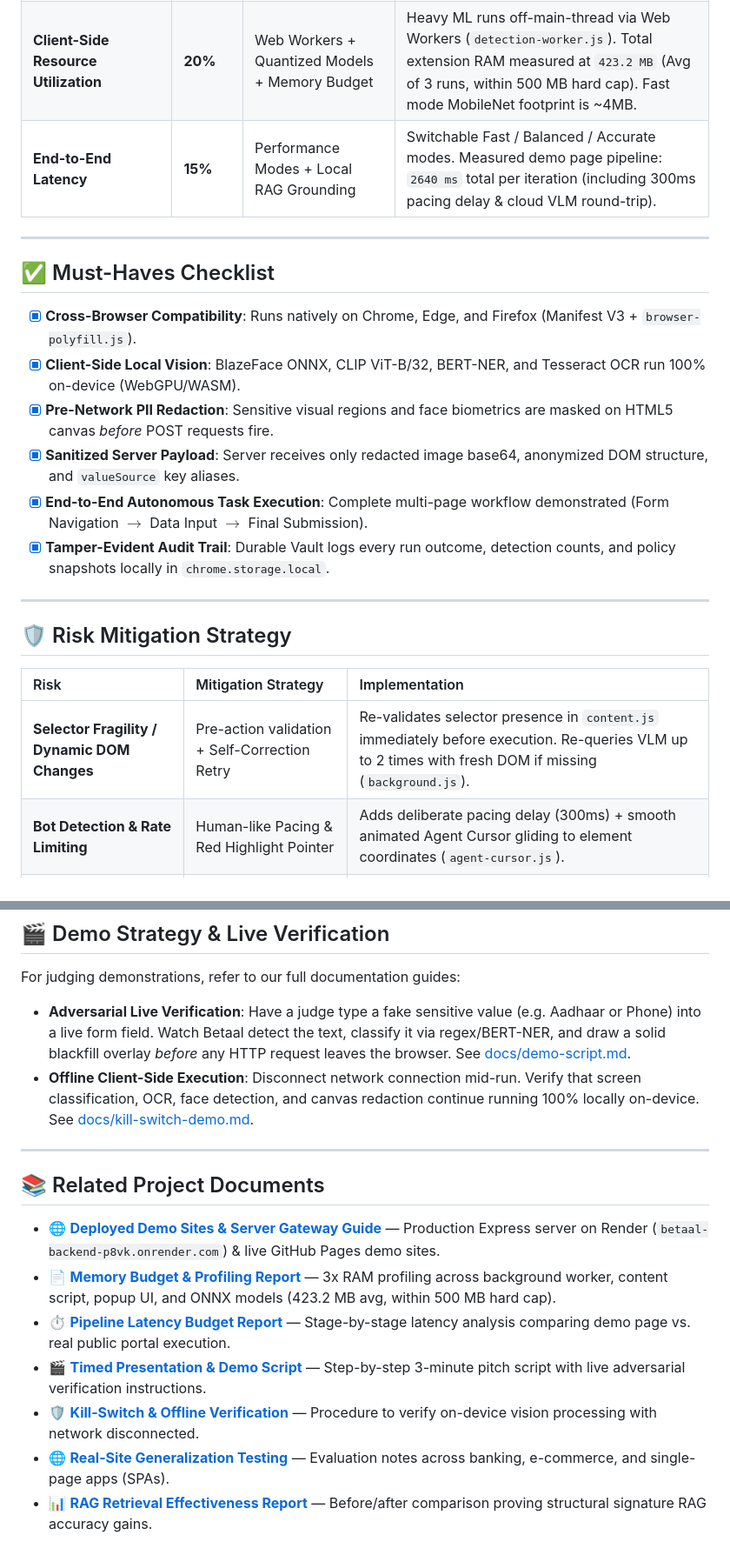
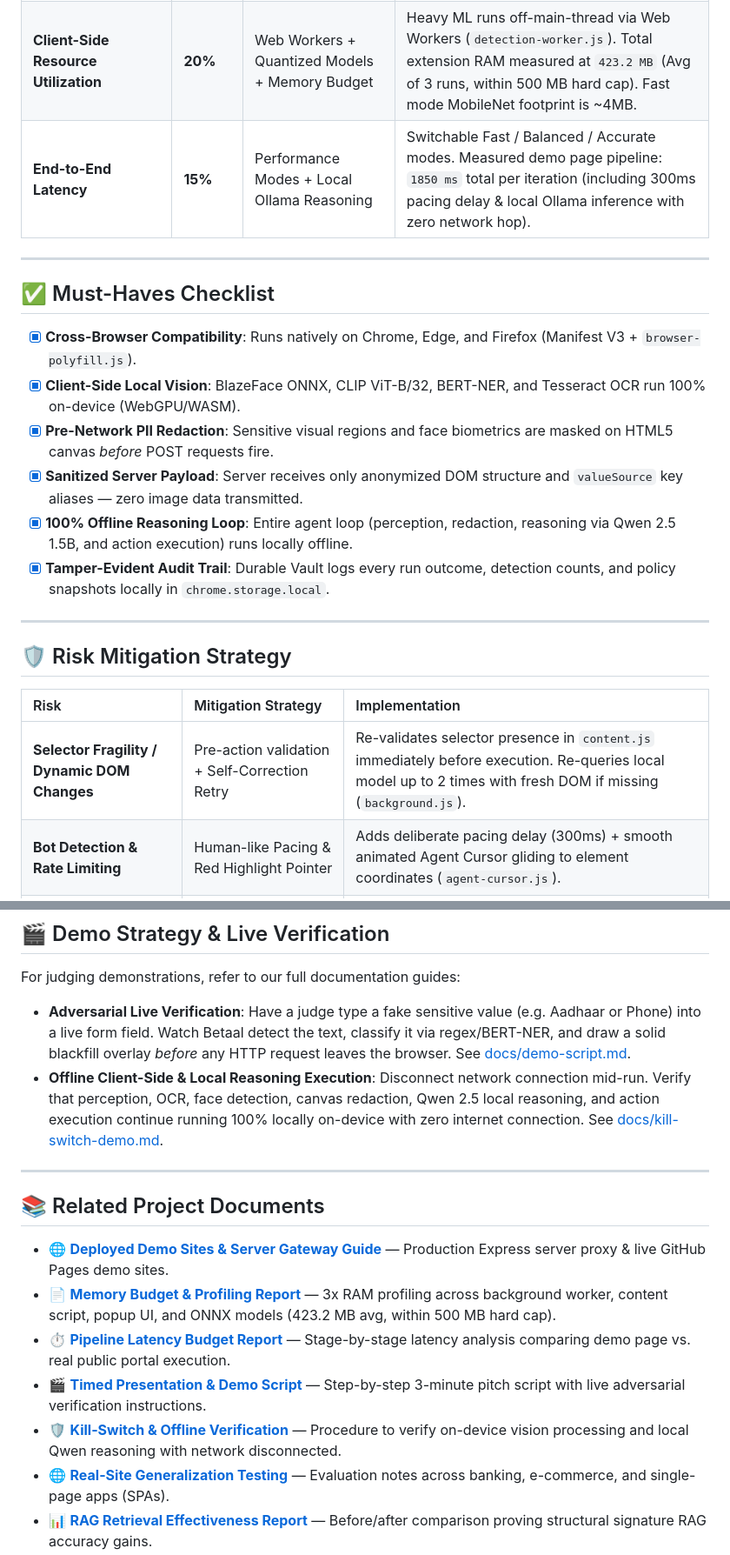
Before and after one commit to annujjguptaa-cpu/Betaal, a Markdown page: README.md, 2 parts joined by grey strips. Shown at 87% size. GitHub-like rendering.

```diff
--- a/README.md
+++ b/README.md
@@ -526,7 +538,7 @@ npm start
 | **PII Detection Recall/Precision** | **20%** | Multi-Layer Detection (Regex + BERT-NER) | Regex handles Aadhaar, PAN, phone, email, and generic 9+ digit IDs. `Xenova/bert-base-NER` token classification catches person names, locations, and orgs in free text. |
 | **Precision of Redaction** | **20%** | Canvas 2D Policy-Aware Redaction | Bounding-box exact canvas redactor (blackfill PII text, block pixelate faces). Zero sensitive pixels touch the network. |
 | **Client-Side Resource Utilization** | **20%** | Web Workers + Quantized Models + Memory Budget | Heavy ML runs off-main-thread via Web Workers (`detection-worker.js`). Total extension RAM measured at `423.2 MB` (Avg of 3 runs, within 500 MB hard cap). Fast mode MobileNet footprint is ~4MB. |
-| **End-to-End Latency** | **15%** | Performance Modes + Local RAG Grounding | Switchable Fast / Balanced / Accurate modes. Measured demo page pipeline: `2640 ms` total per iteration (including 300ms pacing delay & cloud VLM round-trip). |
+| **End-to-End Latency** | **15%** | Performance Modes + Local Ollama Reasoning | Switchable Fast / Balanced / Accurate modes. Measured demo page pipeline: `1850 ms` total per iteration (including 300ms pacing delay & local Ollama inference with zero network hop). |
 
 ---
 
@@ -535,8 +547,8 @@ npm start
 - [x] **Cross-Browser Compatibility**: Runs natively on Chrome, Edge, and Firefox (Manifest V3 + `browser-polyfill.js`).
 - [x] **Client-Side Local Vision**: BlazeFace ONNX, CLIP ViT-B/32, BERT-NER, and Tesseract OCR run 100% on-device (WebGPU/WASM).
 - [x] **Pre-Network PII Redaction**: Sensitive visual regions and face biometrics are masked on HTML5 canvas *before* POST requests fire.
-- [x] **Sanitized Server Payload**: Server receives only redacted image base64, anonymized DOM structure, and `valueSource` key aliases.
-- [x] **End-to-End Autonomous Task Execution**: Complete multi-page workflow demonstrated (Form Navigation $\rightarrow$ Data Input $\rightarrow$ Final Submission).
+- [x] **Sanitized Server Payload**: Server receives only anonymized DOM structure and `valueSource` key aliases — zero image data transmitted.
+- [x] **100% Offline Reasoning Loop**: Entire agent loop (perception, redaction, reasoning via Qwen 2.5 1.5B, and action execution) runs locally offline.
 - [x] **Tamper-Evident Audit Trail**: Durable Vault logs every run outcome, detection counts, and policy snapshots locally in `chrome.storage.local`.
 
 ---
@@ -545,7 +557,7 @@ npm start
 
 | Risk | Mitigation Strategy | Implementation |
 | :--- | :--- | :--- |
-| **Selector Fragility / Dynamic DOM Changes** | Pre-action validation + Self-Correction Retry | Re-validates selector presence in `content.js` immediately before execution. Re-queries VLM up to 2 times with fresh DOM if missing (`background.js`). |
+| **Selector Fragility / Dynamic DOM Changes** | Pre-action validation + Self-Correction Retry | Re-validates selector presence in `content.js` immediately before execution. Re-queries local model up to 2 times with fresh DOM if missing (`background.js`). |
 | **Bot Detection & Rate Limiting** | Human-like Pacing & Red Highlight Pointer | Adds deliberate pacing delay (300ms) + smooth animated Agent Cursor gliding to element coordinates (`agent-cursor.js`). |
 | **Trust in Autonomous Decisions** | Mandatory Human-in-the-Loop Interventions | Automatically pauses execution on final/irreversible actions, low confidence (<0.6), file inputs, or repeated failures (`intervention-rules.js`). |
 | **Latency vs. Accuracy Tradeoff** | Switchable Performance Modes | User can switch between `Fast` (MobileNet 4MB / 5ms), `Balanced` (Default ONNX / 45ms), and `Accurate` (1.5x upscaling) at runtime. |
@@ -556,17 +568,17 @@ npm start
 
 For judging demonstrations, refer to our full documentation guides:
 * **Adversarial Live Verification**: Have a judge type a fake sensitive value (e.g. Aadhaar or Phone) into a live form field. Watch Betaal detect the text, classify it via regex/BERT-NER, and draw a solid blackfill overlay *before* any HTTP request leaves the browser. See [docs/demo-script.md](docs/demo-script.md).
-* **Offline Client-Side Execution**: Disconnect network connection mid-run. Verify that screen classification, OCR, face detection, and canvas redaction continue running 100% locally on-device. See [docs/kill-switch-demo.md](docs/kill-switch-demo.md).
+* **Offline Client-Side & Local Reasoning Execution**: Disconnect network connection mid-run. Verify that perception, OCR, face detection, canvas redaction, Qwen 2.5 local reasoning, and action execution continue running 100% locally on-device with zero internet connection. See [docs/kill-switch-demo.md](docs/kill-switch-demo.md).
 
 ---
 
 ## 📚 Related Project Documents
 
-- 🌐 **[Deployed Demo Sites & Server Gateway Guide](docs/deployed-demo-sites.md)** — Production Express server on Render (`betaal-backend-p8vk.onrender.com`) & live GitHub Pages demo sites.
+- 🌐 **[Deployed Demo Sites & Server Gateway Guide](docs/deployed-demo-sites.md)** — Production Express server proxy & live GitHub Pages demo sites.
 - 📄 **[Memory Budget & Profiling Report](docs/memory-budget.md)** — 3x RAM profiling across background worker, content script, popup UI, and ONNX models (423.2 MB avg, within 500 MB hard cap).
 - ⏱️ **[Pipeline Latency Budget Report](docs/latency-budget.md)** — Stage-by-stage latency analysis comparing demo page vs. real public portal execution.
 - 🎬 **[Timed Presentation & Demo Script](docs/demo-script.md)** — Step-by-step 3-minute pitch script with live adversarial verification instructions.
-- 🛡️ **[Kill-Switch & Offline Verification](docs/kill-switch-demo.md)** — Procedure to verify on-device vision processing with network disconnected.
+- 🛡️ **[Kill-Switch & Offline Verification](docs/kill-switch-demo.md)** — Procedure to verify on-device vision processing and local Qwen reasoning with network disconnected.
 - 🌐 **[Real-Site Generalization Testing](docs/generalization-testing.md)** — Evaluation notes across banking, e-commerce, and single-page apps (SPAs).
 - 📊 **[RAG Retrieval Effectiveness Report](docs/rag-effectiveness.md)** — Before/after comparison proving structural signature RAG accuracy gains.
 - 🦊 **[Firefox Build & Deployment Guide](docs/firefox-build.md)** — Manifest V3 Firefox compatibility, polyfill shims, and CSP settings.
```
Also changed, not shown: other parts of README.md (+52 -40 lines), docs/deployed-demo-sites.md (+1 -1 lines).
